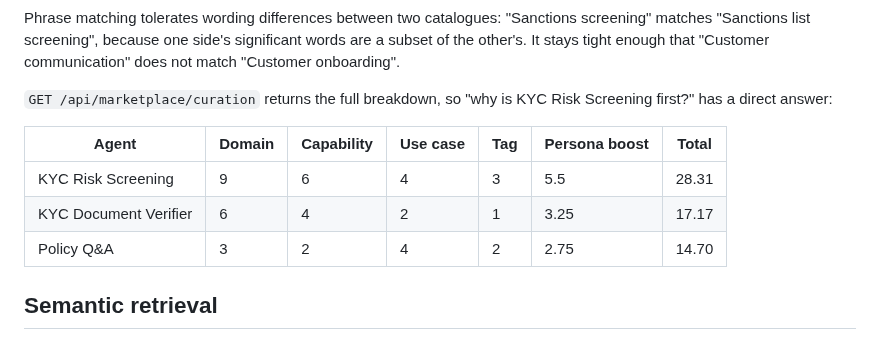
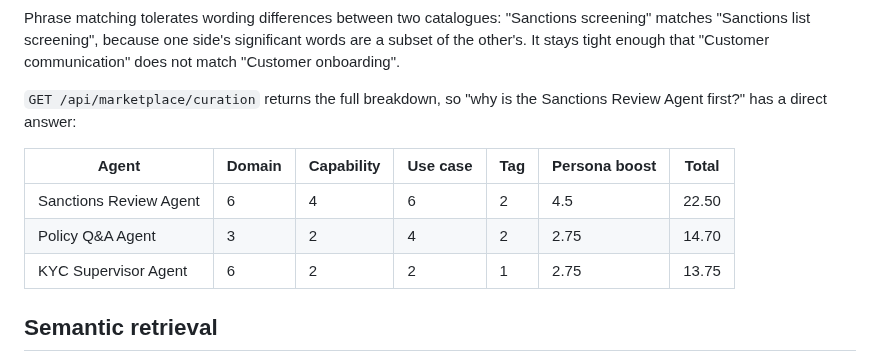
Before and after one commit to vivekprojects-GIT/CreditWiz, a Markdown page: docs/discovery-and-curation.md, the part around the change. Drawn GitHub-style.

```diff
--- a/docs/discovery-and-curation.md
+++ b/docs/discovery-and-curation.md
@@ -87,13 +87,13 @@ Phrase matching tolerates wording differences between two catalogues:
 significant words are a subset of the other's. It stays tight enough that
 "Customer communication" does not match "Customer onboarding".
 
-`GET /api/marketplace/curation` returns the full breakdown, so "why is KYC Risk Screening first?" has a direct answer:
+`GET /api/marketplace/curation` returns the full breakdown, so "why is the Sanctions Review Agent first?" has a direct answer:
 
 | Agent | Domain | Capability | Use case | Tag | Persona boost | Total |
 | --- | --- | --- | --- | --- | --- | --- |
-| KYC Risk Screening | 9 | 6 | 4 | 3 | 5.5 | 28.31 |
-| KYC Document Verifier | 6 | 4 | 2 | 1 | 3.25 | 17.17 |
-| Policy Q&A | 3 | 2 | 4 | 2 | 2.75 | 14.70 |
+| Sanctions Review Agent | 6 | 4 | 6 | 2 | 4.5 | 22.50 |
+| Policy Q&A Agent | 3 | 2 | 4 | 2 | 2.75 | 14.70 |
+| KYC Supervisor Agent | 6 | 2 | 2 | 1 | 2.75 | 13.75 |
 
 ## Semantic retrieval
 
```
Also changed, not shown: README.md (+2 -2 lines), docs/swim-lane-1-marketplace.md (+1 -1 lines), docs/screenshots/02-marketplace.png, docs/screenshots/03-search.png, docs/screenshots/04-agent-detail.png, 12 other files.
